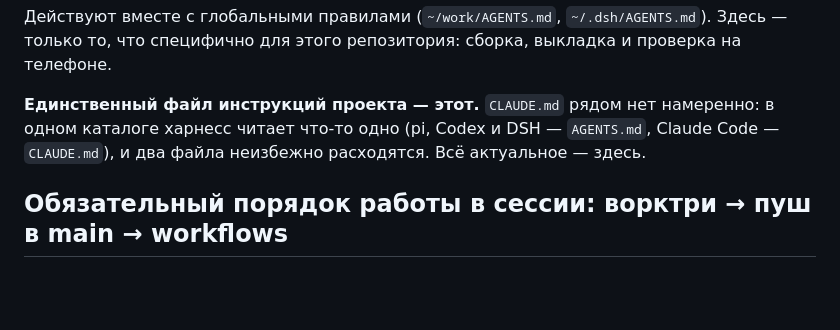
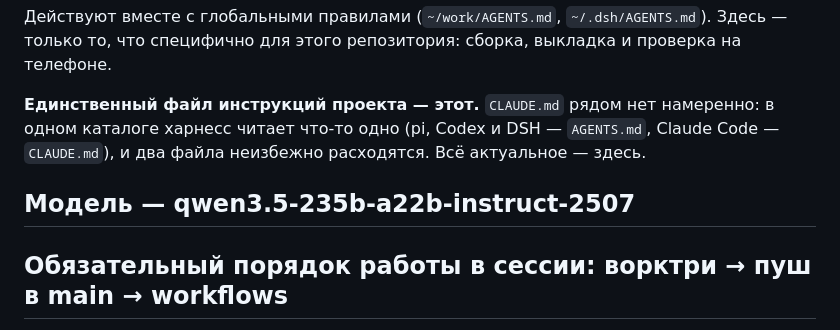
Before and after one commit to sobogd/cloudlyru, a Markdown page: AGENTS.md, the part around the change. Rendered like a GitHub page; blank space fills up the shorter version.

Commit message:
docs: указать актуальную модель в AGENTS.md

```diff
--- a/AGENTS.md
+++ b/AGENTS.md
@@ -6,6 +6,8 @@
 **Единственный файл инструкций проекта — этот.** `CLAUDE.md` рядом нет намеренно: в одном
 каталоге харнесс читает что-то одно (pi, Codex и DSH — `AGENTS.md`, Claude Code — `CLAUDE.md`),
 и два файла неизбежно расходятся. Всё актуальное — здесь.
+
+## Модель — qwen3.5-235b-a22b-instruct-2507
 
 ## Обязательный порядок работы в сессии: ворктри → пуш в main → workflows
 
```
